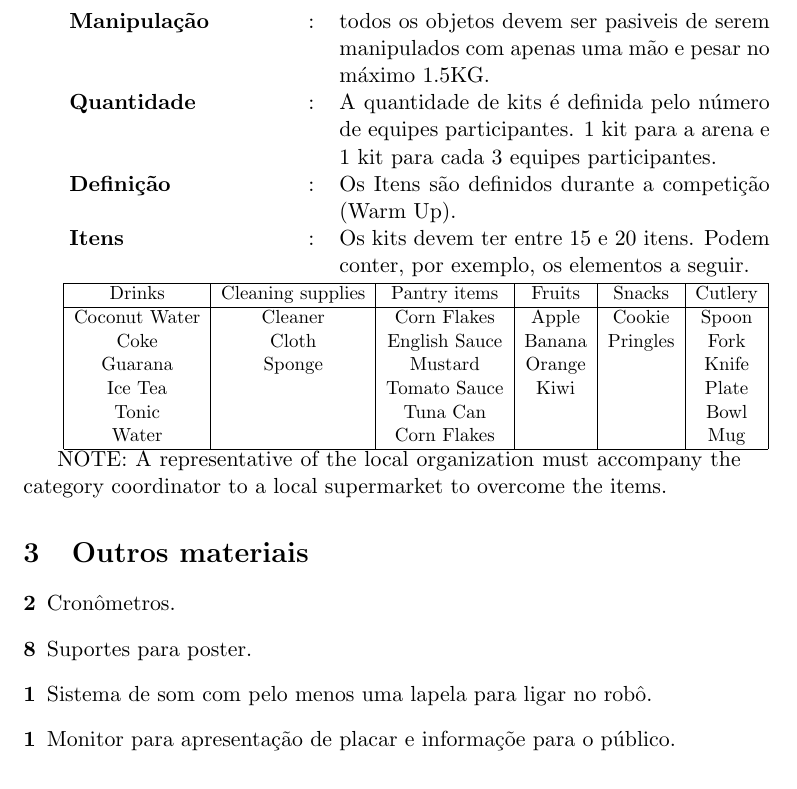
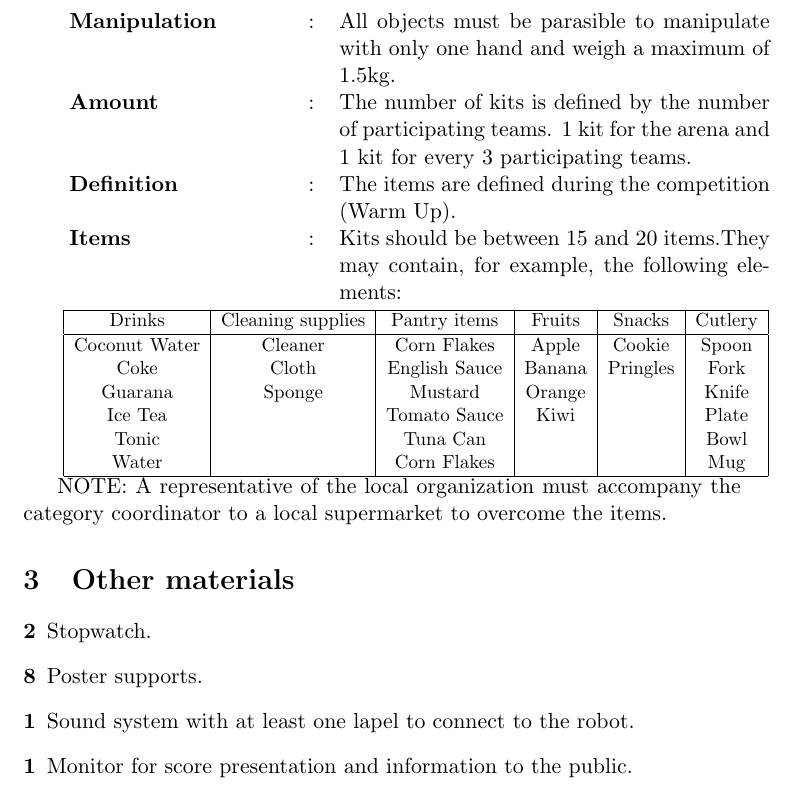
Before and after one commit to RoboCupAtHomeLatinAmerica/RuleBook, a LaTeX document (Local_chair_instructions.tex): part of page 4 of 4, cut at the place of the change. Compiled offline with pdfLaTeX.

Commit message:
translate local chair instructions

```diff
--- a/Local_chair_instructions.tex
+++ b/Local_chair_instructions.tex
@@ -153,10 +153,10 @@
 The objects are presented to competitors with kits.
 
 \begin{tabular}{ p{0.3\linewidth} p{0.01\linewidth} p{0.6\linewidth}}
-    \textbf{Manipulação}   & : & todos os objetos devem ser pasiveis de serem manipulados com apenas uma mão e pesar no máximo 1.5KG. \\
-    \textbf{Quantidade}     & : & A quantidade de kits é definida pelo número de equipes participantes. 1 kit para a arena e 1 kit para cada 3 equipes participantes. \\
-    \textbf{Definição}       & : & Os Itens são definidos durante a competição (Warm Up). \\
-    \textbf{Itens}                & : & Os kits devem ter entre 15 e 20 itens. Podem conter, por exemplo, os elementos a seguir.
+    \textbf{Manipulation}       & : & All objects must be parasible to manipulate with only one hand and weigh a maximum of 1.5kg. \\
+    \textbf{Amount}             & : & The number of kits is defined by the number of participating teams. 1 kit for the arena and 1 kit for every 3 participating teams. \\
+    \textbf{Definition}         & : & The items are defined during the competition (Warm Up). \\
+    \textbf{Items}              & : & Kits should be between 15 and 20 items.They may contain, for example, the following elements:
 \end{tabular}
 
 \resizebox{\textwidth}{!}{
@@ -176,13 +176,13 @@ The objects are presented to competitors with kits.
 
 NOTE: A representative of the local organization must accompany the category coordinator to a local supermarket to overcome the items.
 
-\section{Outros materiais}
+\section{Other materials}
 
 \begin{description}
-    \item [2] Cronômetros.
-    \item [8] Suportes para poster.
-    \item [1] Sistema de som com pelo menos uma lapela para ligar no robô.
-    \item [1] Monitor para apresentação de placar e informaçõe para o público.
+    \item [2] Stopwatch.
+    \item [8] Poster supports.
+    \item [1] Sound system with at least one lapel to connect to the robot.
+    \item [1] Monitor for score presentation and information to the public.
 \end{description}
 
 
```
Also changed, not shown: Local_chair_instructions.tex (8 more changed lines).
